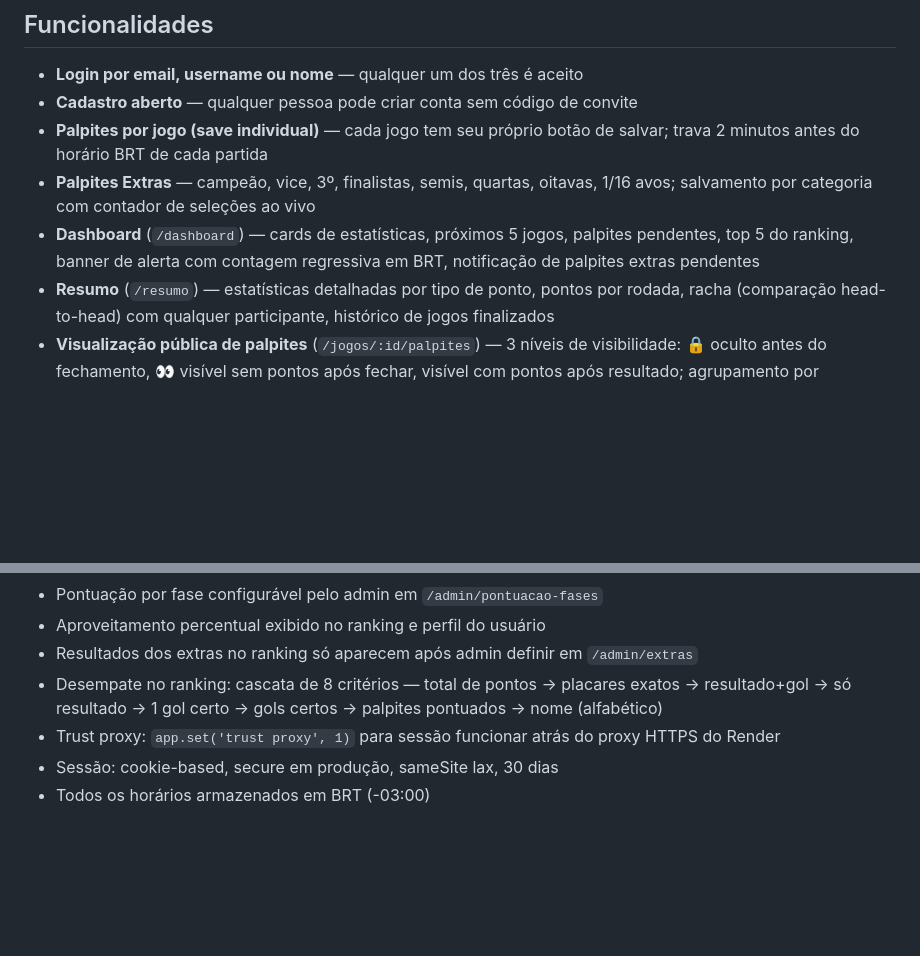
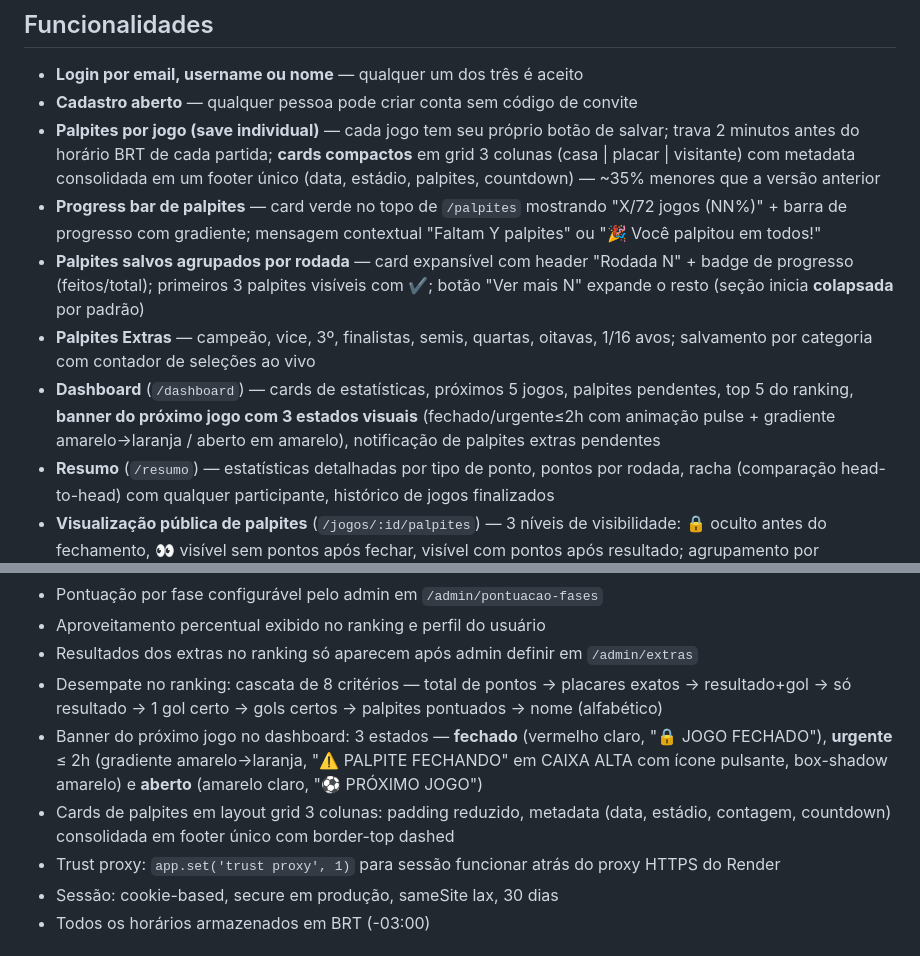
Before and after one commit to givasmaciel/bolao-copa-2026, a Markdown page: README.md, 2 parts joined by grey strips. GitHub-like rendering; blank space fills up the shorter version.

```diff
--- a/README.md
+++ b/README.md
@@ -7,9 +7,11 @@ Deploy automático no Render (free tier) via Blueprint com PostgreSQL. Localment
 
 - **Login por email, username ou nome** — qualquer um dos três é aceito
 - **Cadastro aberto** — qualquer pessoa pode criar conta sem código de convite
-- **Palpites por jogo (save individual)** — cada jogo tem seu próprio botão de salvar; trava 2 minutos antes do horário BRT de cada partida
+- **Palpites por jogo (save individual)** — cada jogo tem seu próprio botão de salvar; trava 2 minutos antes do horário BRT de cada partida; **cards compactos** em grid 3 colunas (casa | placar | visitante) com metadata consolidada em um footer único (data, estádio, palpites, countdown) — ~35% menores que a versão anterior
+- **Progress bar de palpites** — card verde no topo de `/palpites` mostrando "X/72 jogos (NN%)" + barra de progresso com gradiente; mensagem contextual "Faltam Y palpites" ou "🎉 Você palpitou em todos!"
+- **Palpites salvos agrupados por rodada** — card expansível com header "Rodada N" + badge de progresso (feitos/total); primeiros 3 palpites visíveis com ✔; botão "Ver mais N" expande o resto (seção inicia **colapsada** por padrão)
 - **Palpites Extras** — campeão, vice, 3º, finalistas, semis, quartas, oitavas, 1/16 avos; salvamento por categoria com contador de seleções ao vivo
-- **Dashboard** (`/dashboard`) — cards de estatísticas, próximos 5 jogos, palpites pendentes, top 5 do ranking, banner de alerta com contagem regressiva em BRT, notificação de palpites extras pendentes
+- **Dashboard** (`/dashboard`) — cards de estatísticas, próximos 5 jogos, palpites pendentes, top 5 do ranking, **banner do próximo jogo com 3 estados visuais** (fechado/urgente≤2h com animação pulse + gradiente amarelo→laranja / aberto em amarelo), notificação de palpites extras pendentes
 - **Resumo** (`/resumo`) — estatísticas detalhadas por tipo de ponto, pontos por rodada, racha (comparação head-to-head) com qualquer participante, histórico de jogos finalizados
 - **Visualização pública de palpites** (`/jogos/:id/palpites`) — 3 níveis de visibilidade: 🔒 oculto antes do fechamento, 👀 visível sem pontos após fechar, visível com pontos após resultado; agrupamento por pontuação; destaca o palpite do visitante
 - **Config** (`/config`) — participante altera próprio nome (sincronizado com username)
@@ -154,6 +156,8 @@ raiz/
 - Aproveitamento percentual exibido no ranking e perfil do usuário
 - Resultados dos extras no ranking só aparecem após admin definir em `/admin/extras`
 - Desempate no ranking: cascata de 8 critérios — total de pontos → placares exatos → resultado+gol → só resultado → 1 gol certo → gols certos → palpites pontuados → nome (alfabético)
+- Banner do próximo jogo no dashboard: 3 estados — **fechado** (vermelho claro, "🔒 JOGO FECHADO"), **urgente** ≤ 2h (gradiente amarelo→laranja, "⚠️ PALPITE FECHANDO" em CAIXA ALTA com ícone pulsante, box-shadow amarelo) e **aberto** (amarelo claro, "⚽ PRÓXIMO JOGO")
+- Cards de palpites em layout grid 3 colunas: padding reduzido, metadata (data, estádio, contagem, countdown) consolidada em footer único com border-top dashed
 - Trust proxy: `app.set('trust proxy', 1)` para sessão funcionar atrás do proxy HTTPS do Render
 - Sessão: cookie-based, secure em produção, sameSite lax, 30 dias
 - Todos os horários armazenados em BRT (-03:00)
```
Also changed, not shown: ESPECIFICACAO.md (+10 -1 lines).
